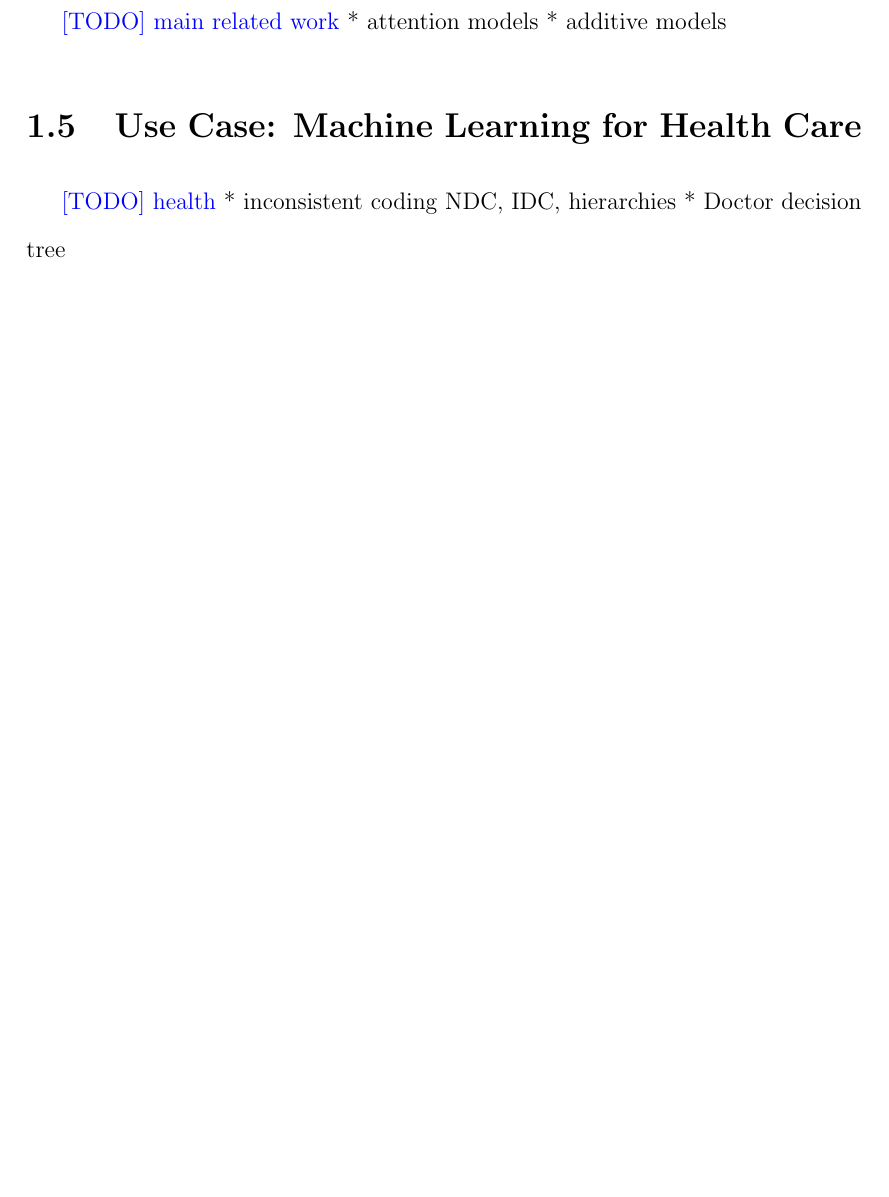
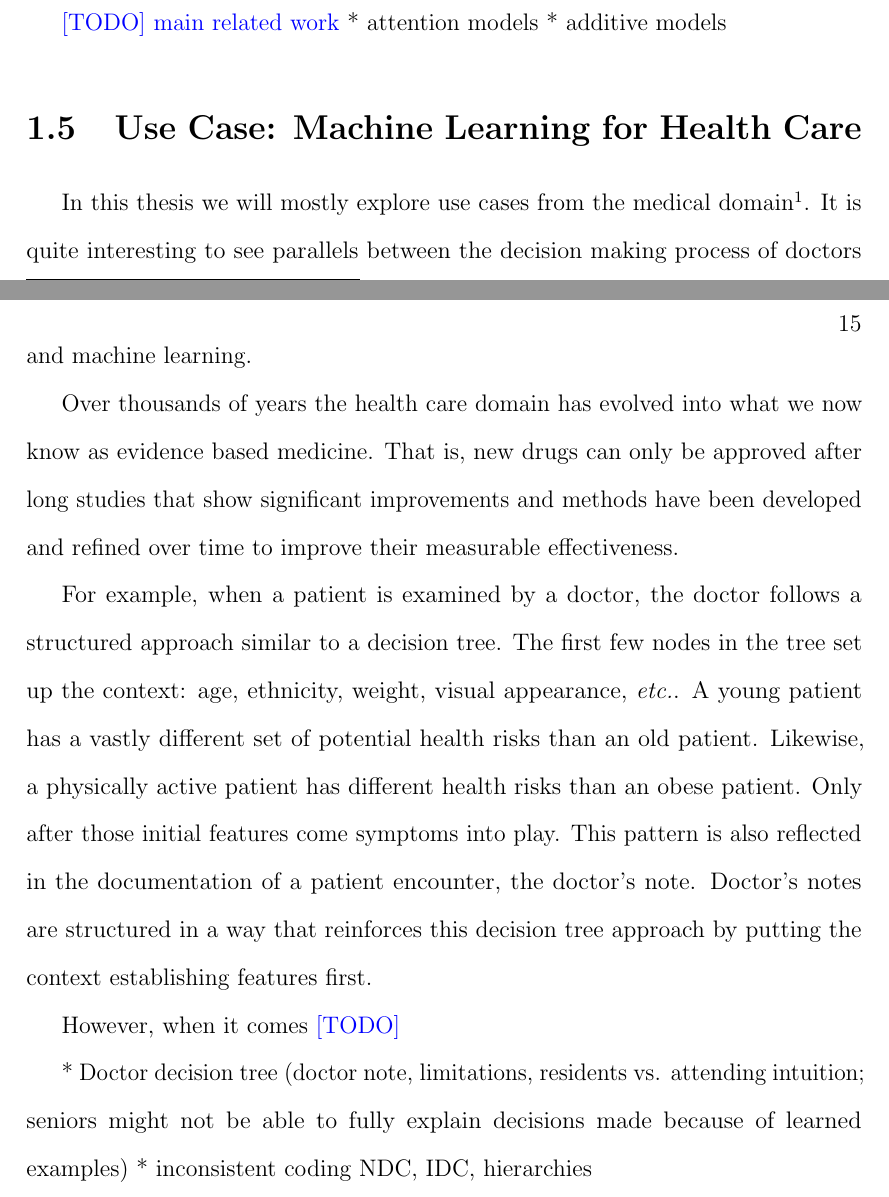
Before and after one commit to JosuaKrause/thesis-krause, a LaTeX thesis (thesis.tex, which reads tex/introduction/machine_learning.tex, tex/introduction/usecase.tex): part of page 38 of 168 before the commit and two parts of pages 39 and 40 of 170 after it, the two joined at a grey line, cut so that both start at the same text, the shorter picture padded with empty space. Compiled offline with pdfLaTeX.

Commit message:
health care and visual analytics

```diff
--- a/tex/introduction/machine_learning.tex
+++ b/tex/introduction/machine_learning.tex
@@ -85,0 +101 @@ However, following we will discuss the most commonly used algorithms.
+For example, with the goal of improving the accuracy of a model a human should not have the task of, \eg, manually picking the order of the features to be included in a decision tree.
--- a/tex/introduction/usecase.tex
+++ b/tex/introduction/usecase.tex
@@ -1,4 +1,19 @@
 \section{Use Case: Machine Learning for Health Care}
-\todo{health}
+In this thesis we will mostly explore use cases from the medical domain\footnote{However, results are easily transferable to other domains as well.}.
+It is quite interesting to see parallels between the decision making process of doctors and machine learning.
+
+Over thousands of years the health care domain has evolved into what we now know as evidence based medicine.
+That is, new drugs can only be approved after long studies that show significant improvements and methods have been developed and refined over time to improve their measurable effectiveness.
+
+For example, when a patient is examined by a doctor, the doctor follows a structured approach similar to a decision tree.
+The first few nodes in the tree set up the context: age, ethnicity, weight, visual appearance, \etc.
+A young patient has a vastly different set of potential health risks than an old patient.
+Likewise, a physically active patient has different health risks than an obese patient.
+Only after those initial features come symptoms into play.
+This pattern is also reflected in the documentation of a patient encounter, the doctor's note.
+Doctor's notes are structured in a way that reinforces this decision tree approach by putting the context establishing features first.
+
+However, when it comes \todo{}
+
+* Doctor decision tree (doctor note, limitations, residents vs. attending intuition; seniors might not be able to fully explain decisions made because of learned examples)
 * inconsistent coding NDC, IDC, hierarchies
-* Doctor decision tree
```
Also changed, not shown: tex/introduction/machine_learning.tex (36 more changed lines).
